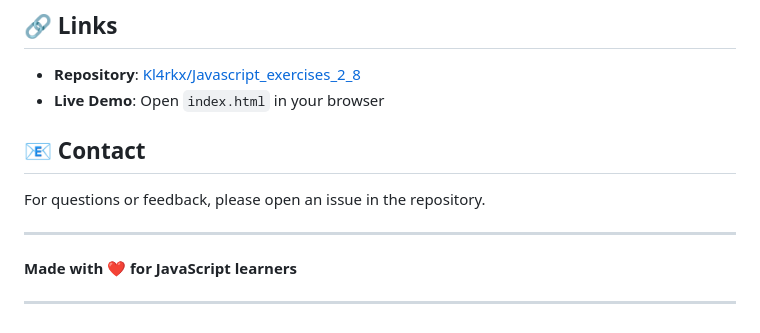
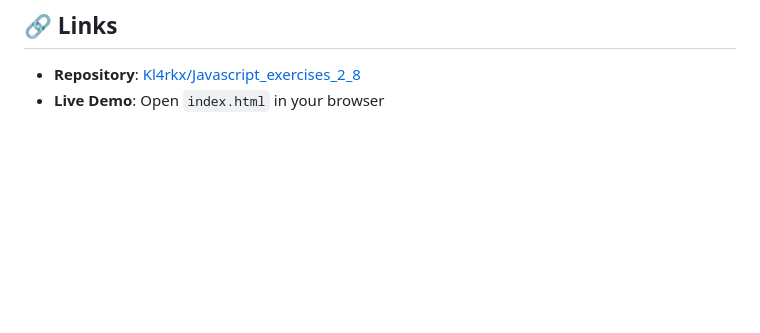
Before and after one commit to Kl4rkx/Javascript_exercises_2_8, a Markdown page: README.md, the part around the change. Drawn GitHub-style; blank space fills up the shorter version.

Commit message:
Update README by removing contact section and footer
Removed contact information and footer from README.

```diff
--- a/README.md
+++ b/README.md
@@ -248,13 +248,3 @@ This project is open source and available under the MIT License.
 
 - **Repository**: [Kl4rkx/Javascript_exercises_2_8](https://github.com/Kl4rkx/Javascript_exercises_2_8)
 - **Live Demo**: Open `index.html` in your browser
-
-## 📧 Contact
-
-For questions or feedback, please open an issue in the repository.
-
----
-
-**Made with ❤️ for JavaScript learners**
-
----
```
